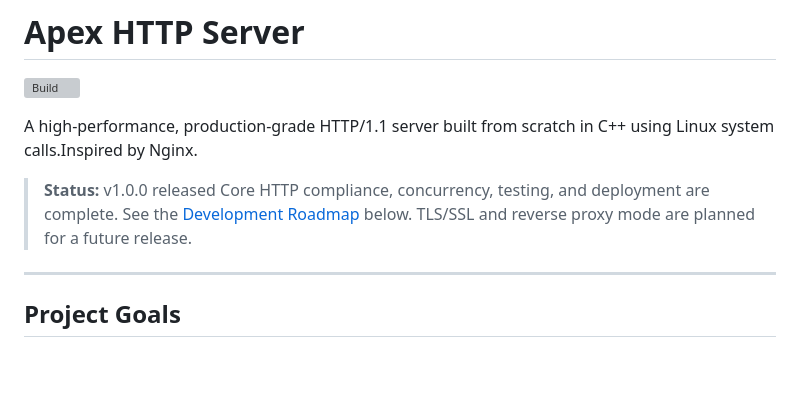
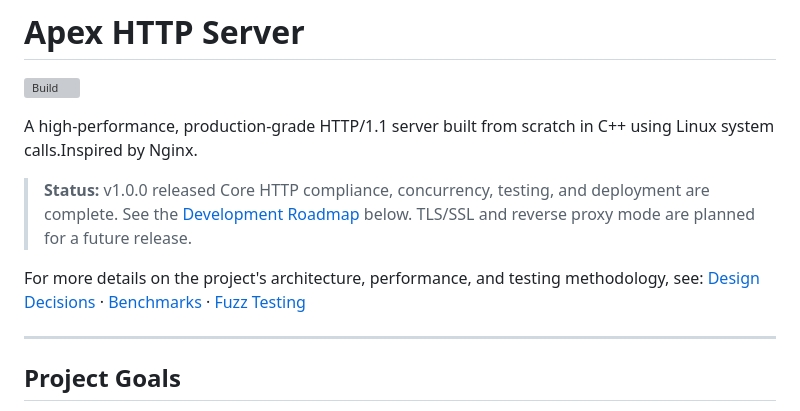
Before and after one commit to keletso-m/Apex-HTTP-Server, a Markdown page: README.md, the part around the change. GitHub-like rendering; blank space fills up the shorter version; grey boxes are pictures that could not be loaded.

Commit message:
chore: update readme to include benchmarks, fuzzing and design decisions

```diff
--- a/README.md
+++ b/README.md
@@ -5,6 +5,9 @@ A high-performance, production-grade HTTP/1.1 server built from scratch in C++ u
 
 > **Status:** v1.0.0 released
 > Core HTTP compliance, concurrency, testing, and deployment are complete. See the [Development Roadmap](#development-roadmap) below. TLS/SSL and reverse proxy mode are planned for a future release.
+
+For more details on the project's architecture, performance, and testing methodology, see:
+[Design Decisions](docs/design-decisions.md) · [Benchmarks](docs/benchmarks.md) · [Fuzz Testing](docs/fuzzer.md)
 
 ---
 
```
